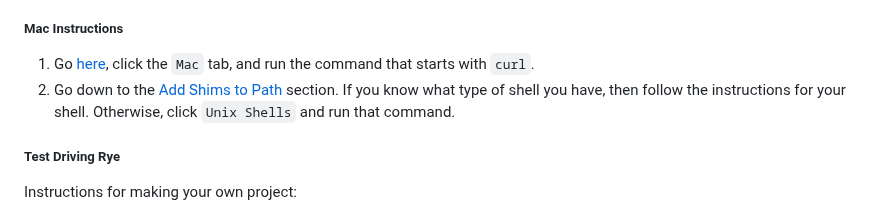
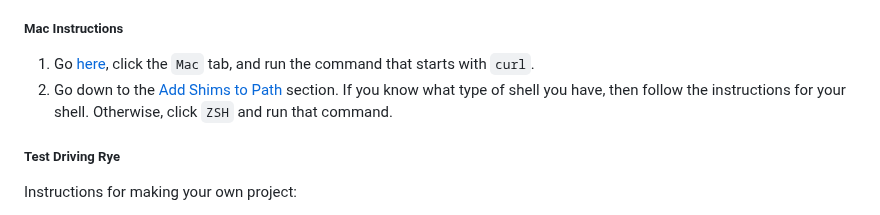
Before and after one commit to jacopotagliabue/MLSys-NYU-2023, a Markdown page: weeks/01/README.md, the part around the change. Drawn GitHub-style.

Commit message:
Change Mac shell recommendation to zsh

```diff
--- a/weeks/01/README.md
+++ b/weeks/01/README.md
@@ -154,7 +154,7 @@ There are many ways to install Python and manage third party Python libraries. I
 
 ##### Mac Instructions
 1. Go [here](https://rye-up.com/guide/installation/), click the `Mac` tab, and run the command that starts with `curl`.
-2. Go down to the [Add Shims to Path](https://rye-up.com/guide/installation/#add-shims-to-path) section. If you know what type of shell you have, then follow the instructions for your shell. Otherwise, click `Unix Shells` and run that command.
+2. Go down to the [Add Shims to Path](https://rye-up.com/guide/installation/#add-shims-to-path) section. If you know what type of shell you have, then follow the instructions for your shell. Otherwise, click `ZSH` and run that command.
 
 ##### Test Driving Rye
 
```
